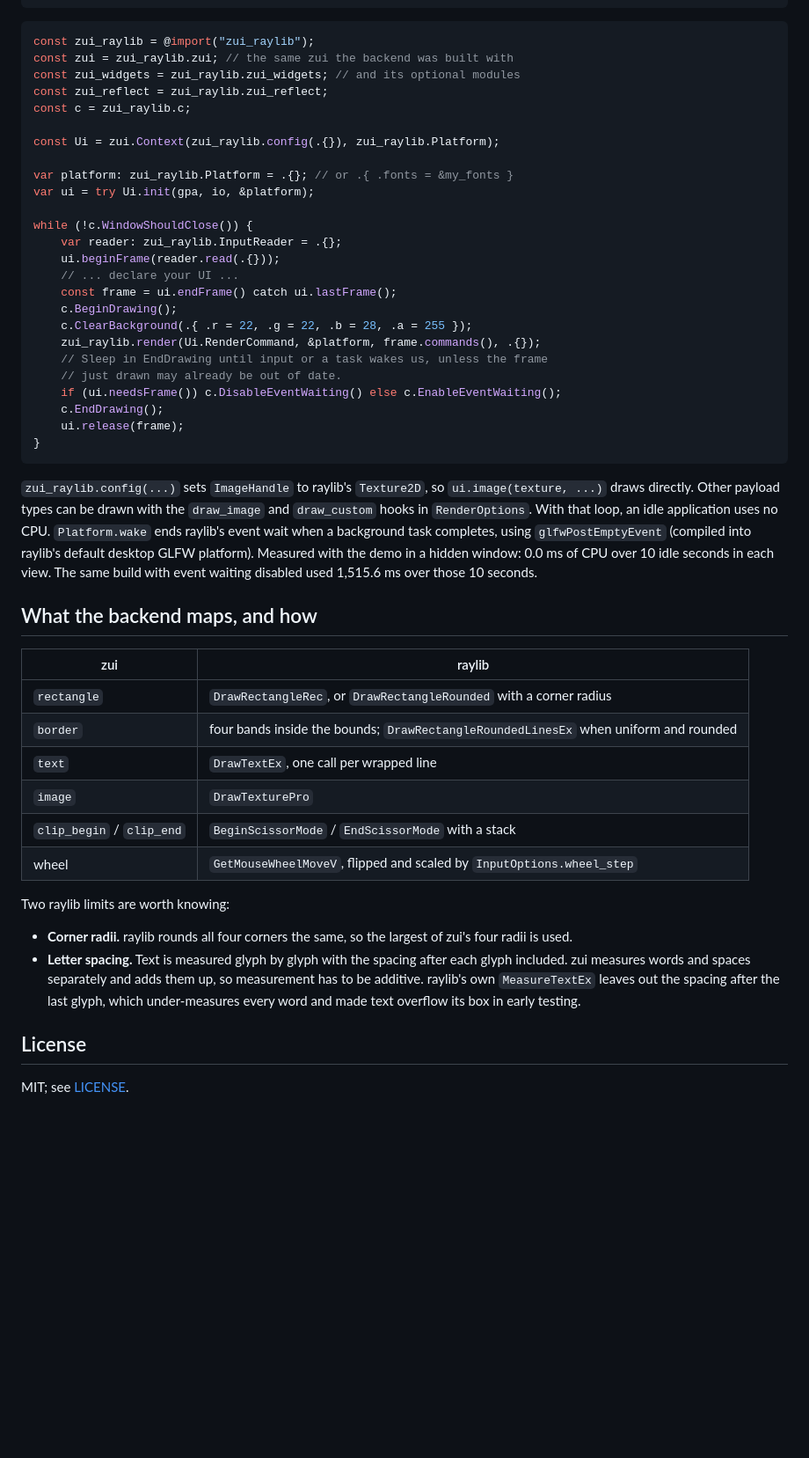
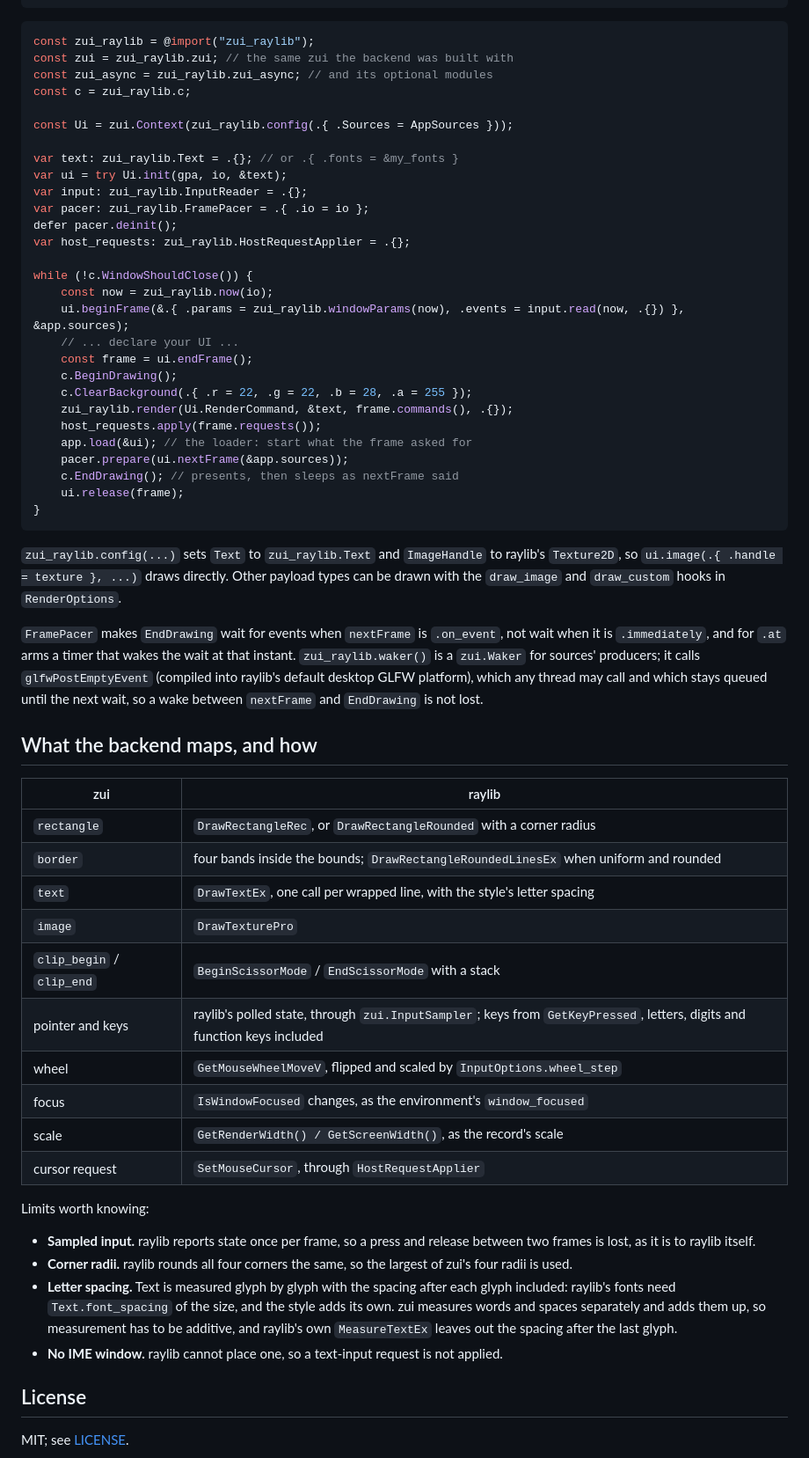
Before and after one commit to AaronJClausen/zui-raylib, a Markdown page: README.md, the part around one of its changes. Shown at 88% size. GitHub-like rendering; blank space fills up the shorter version.

Commit message:
Move to zui's stage-2 API, with the thumbnails on KeyedLoads
zui now takes a frame record in and gives a frame out, so the backend
and the demo change with it, pinned to zui 2df48f7:
- Platform becomes `Text`, the text contract: zuiMeasure with a
  MeasureKey, the font's spacing plus the style's letter spacing after
  every glyph, drawn the same way. `config()` sets it.
- InputReader turns raylib's polled state into the record's events
  through zui.InputSampler, with keys from GetKeyPressed (letters,
  digits and function keys included) and focus changes.
- FramePacer sleeps inside EndDrawing as nextFrame says, with a timer
  waking the wait at a requested instant; waker() wakes it from any
  thread. HostRequestApplier sets the cursor a frame asks for.
- The demo's thumbnails move from TaskPool to a zui_async.KeyedLoads
  source: declaration only asks for keys, the loader starts each load
  on its own task of the application's Io, and loads unread for 30
  frames are abandoned. Nothing on the UI thread waits for a load.
- `--measure-idle` has the demo read its own CPU time between two
  frames it requests. Over 10 idle seconds on Windows (ReleaseSafe):
  0.0 ms in the thumbnail grid and the settings, 31-47 ms in the
  documents view, each with only the measurement's own frame and no
  wakes. CI reports it on Linux.
- A test asks for 100 thumbnails, finishes them on 100 tasks and sees
  one wake; another shows unread loads abandoned.
- `-Dzui-tracy=true` traces the demo's zones into Tracy.

Co-Authored-By: Claude Opus 5.5 <noreply@anthropic.com>

````diff
--- a/README.md
+++ b/README.md
@@ -76,40 +106,46 @@ exe.root_module.addImport("zui_raylib", backend.module("zui_raylib"));
 ```zig
 const zui_raylib = @import("zui_raylib");
 const zui = zui_raylib.zui; // the same zui the backend was built with
-const zui_widgets = zui_raylib.zui_widgets; // and its optional modules
-const zui_reflect = zui_raylib.zui_reflect;
+const zui_async = zui_raylib.zui_async; // and its optional modules
 const c = zui_raylib.c;
 
-const Ui = zui.Context(zui_raylib.config(.{}), zui_raylib.Platform);
+const Ui = zui.Context(zui_raylib.config(.{ .Sources = AppSources }));
 
-var platform: zui_raylib.Platform = .{}; // or .{ .fonts = &my_fonts }
-var ui = try Ui.init(gpa, io, &platform);
+var text: zui_raylib.Text = .{}; // or .{ .fonts = &my_fonts }
+var ui = try Ui.init(gpa, io, &text);
+var input: zui_raylib.InputReader = .{};
+var pacer: zui_raylib.FramePacer = .{ .io = io };
+defer pacer.deinit();
+var host_requests: zui_raylib.HostRequestApplier = .{};
 
 while (!c.WindowShouldClose()) {
-    var reader: zui_raylib.InputReader = .{};
-    ui.beginFrame(reader.read(.{}));
+    const now = zui_raylib.now(io);
+    ui.beginFrame(&.{ .params = zui_raylib.windowParams(now), .events = input.read(now, .{}) }, &app.sources);
     // ... declare your UI ...
-    const frame = ui.endFrame() catch ui.lastFrame();
+    const frame = ui.endFrame();
     c.BeginDrawing();
     c.ClearBackground(.{ .r = 22, .g = 22, .b = 28, .a = 255 });
-    zui_raylib.render(Ui.RenderCommand, &platform, frame.commands(), .{});
-    // Sleep in EndDrawing until input or a task wakes us, unless the frame
-    // just drawn may already be out of date.
-    if (ui.needsFrame()) c.DisableEventWaiting() else c.EnableEventWaiting();
-    c.EndDrawing();
+    zui_raylib.render(Ui.RenderCommand, &text, frame.commands(), .{});
+    host_requests.apply(frame.requests());
+    app.load(&ui); // the loader: start what the frame asked for
+    pacer.prepare(ui.nextFrame(&app.sources));
+    c.EndDrawing(); // presents, then sleeps as nextFrame said
     ui.release(frame);
 }
 ```
 
-`zui_raylib.config(...)` sets `ImageHandle` to raylib's `Texture2D`, so
-`ui.image(texture, ...)` draws directly. Other payload types can be
-drawn with the `draw_image` and `draw_custom` hooks in `RenderOptions`.
-With that loop, an idle application uses no CPU. `Platform.wake` ends
-raylib's event wait when a background task completes, using
-`glfwPostEmptyEvent` (compiled into raylib's default desktop GLFW
-platform). Measured with the demo in a hidden window: 0.0 ms of CPU over
-10 idle seconds in each view. The same build with event waiting
-disabled used 1,515.6 ms over those 10 seconds.
+`zui_raylib.config(...)` sets `Text` to `zui_raylib.Text` and
+`ImageHandle` to raylib's `Texture2D`, so `ui.image(.{ .handle = texture },
+...)` draws directly. Other payload types can be drawn with the
+`draw_image` and `draw_custom` hooks in `RenderOptions`.
+
+`FramePacer` makes `EndDrawing` wait for events when `nextFrame` is
+`.on_event`, not wait when it is `.immediately`, and for `.at` arms a
+timer that wakes the wait at that instant. `zui_raylib.waker()` is a
+`zui.Waker` for sources' producers; it calls `glfwPostEmptyEvent`
+(compiled into raylib's default desktop GLFW platform), which any thread
+may call and which stays queued until the next wait, so a wake between
+`nextFrame` and `EndDrawing` is not lost.
 
 ## What the backend maps, and how
 
@@ -117,20 +153,28 @@ disabled used 1,515.6 ms over those 10 seconds.
 |---|---|
 | `rectangle` | `DrawRectangleRec`, or `DrawRectangleRounded` with a corner radius |
 | `border` | four bands inside the bounds; `DrawRectangleRoundedLinesEx` when uniform and rounded |
-| `text` | `DrawTextEx`, one call per wrapped line |
+| `text` | `DrawTextEx`, one call per wrapped line, with the style's letter spacing |
 | `image` | `DrawTexturePro` |
 | `clip_begin` / `clip_end` | `BeginScissorMode` / `EndScissorMode` with a stack |
+| pointer and keys | raylib's polled state, through `zui.InputSampler`; keys from `GetKeyPressed`, letters, digits and function keys included |
 | wheel | `GetMouseWheelMoveV`, flipped and scaled by `InputOptions.wheel_step` |
+| focus | `IsWindowFocused` changes, as the environment's `window_focused` |
+| scale | `GetRenderWidth() / GetScreenWidth()`, as the record's scale |
+| cursor request | `SetMouseCursor`, through `HostRequestApplier` |
 
-Two raylib limits are worth knowing:
+Limits worth knowing:
+- **Sampled input.** raylib reports state once per frame, so a press and
+  release between two frames is lost, as it is to raylib itself.
 - **Corner radii.** raylib rounds all four corners the same, so the
   largest of zui's four radii is used.
 - **Letter spacing.** Text is measured glyph by glyph with the spacing
-  after each glyph included. zui measures words and spaces separately and
-  adds them up, so measurement has to be additive. raylib's own
-  `MeasureTextEx` leaves out the spacing after the last glyph, which
-  under-measures every word and made text overflow its box in early
-  testing.
+  after each glyph included: raylib's fonts need `Text.font_spacing` of
+  the size, and the style adds its own. zui measures words and spaces
+  separately and adds them up, so measurement has to be additive, and
+  raylib's own `MeasureTextEx` leaves out the spacing after the last
+  glyph.
+- **No IME window.** raylib cannot place one, so a text-input request is
+  not applied.
 
 ## License
 
````
Also changed, not shown: other parts of README.md (+42 -12 lines), docs/demo.png, docs/settings.png, docs/thumbnails.png, 6 other files.
